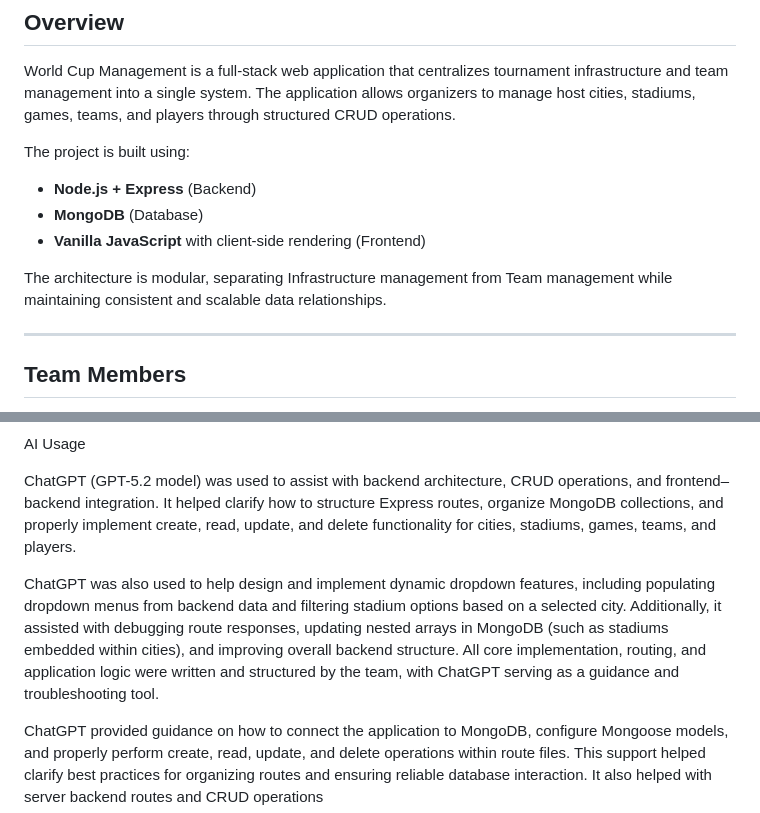
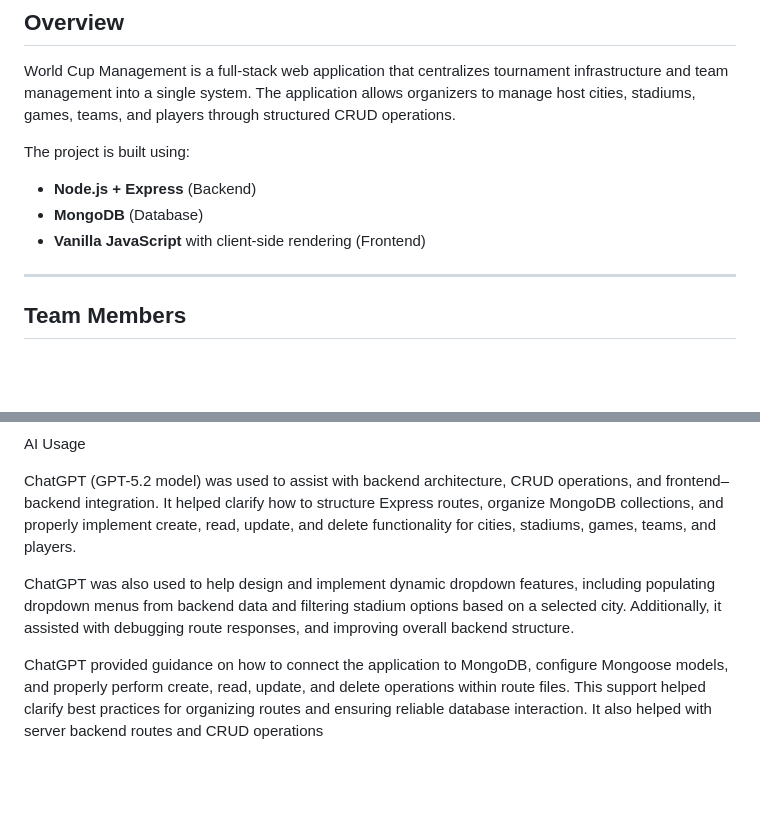
Before and after one commit to rohannes220/World-Cup-Management-, a Markdown page: README.md, 2 parts joined by grey strips. GitHub-like rendering; blank space fills up the shorter version.

```diff
--- a/README.md
+++ b/README.md
@@ -18,7 +18,6 @@ The project is built using:
 * **MongoDB** (Database)
 * **Vanilla JavaScript** with client-side rendering (Frontend)
 
-The architecture is modular, separating Infrastructure management from Team management while maintaining consistent and scalable data relationships.
 
 ---
 
@@ -114,7 +113,7 @@ AI Usage
 
 ChatGPT (GPT-5.2 model) was used to assist with backend architecture, CRUD operations, and frontend–backend integration. It helped clarify how to structure Express routes, organize MongoDB collections, and properly implement create, read, update, and delete functionality for cities, stadiums, games, teams, and players.
 
-ChatGPT was also used to help design and implement dynamic dropdown features, including populating dropdown menus from backend data and filtering stadium options based on a selected city. Additionally, it assisted with debugging route responses, updating nested arrays in MongoDB (such as stadiums embedded within cities), and improving overall backend structure. All core implementation, routing, and application logic were written and structured by the team, with ChatGPT serving as a guidance and troubleshooting tool.
+ChatGPT was also used to help design and implement dynamic dropdown features, including populating dropdown menus from backend data and filtering stadium options based on a selected city. Additionally, it assisted with debugging route responses, and improving overall backend structure.
 
 ChatGPT provided guidance on how to connect the application to MongoDB, configure Mongoose models, and properly perform create, read, update, and delete operations within route files. This support helped clarify best practices for organizing routes and ensuring reliable database interaction. It also helped with server backend routes and CRUD operations
 
```
